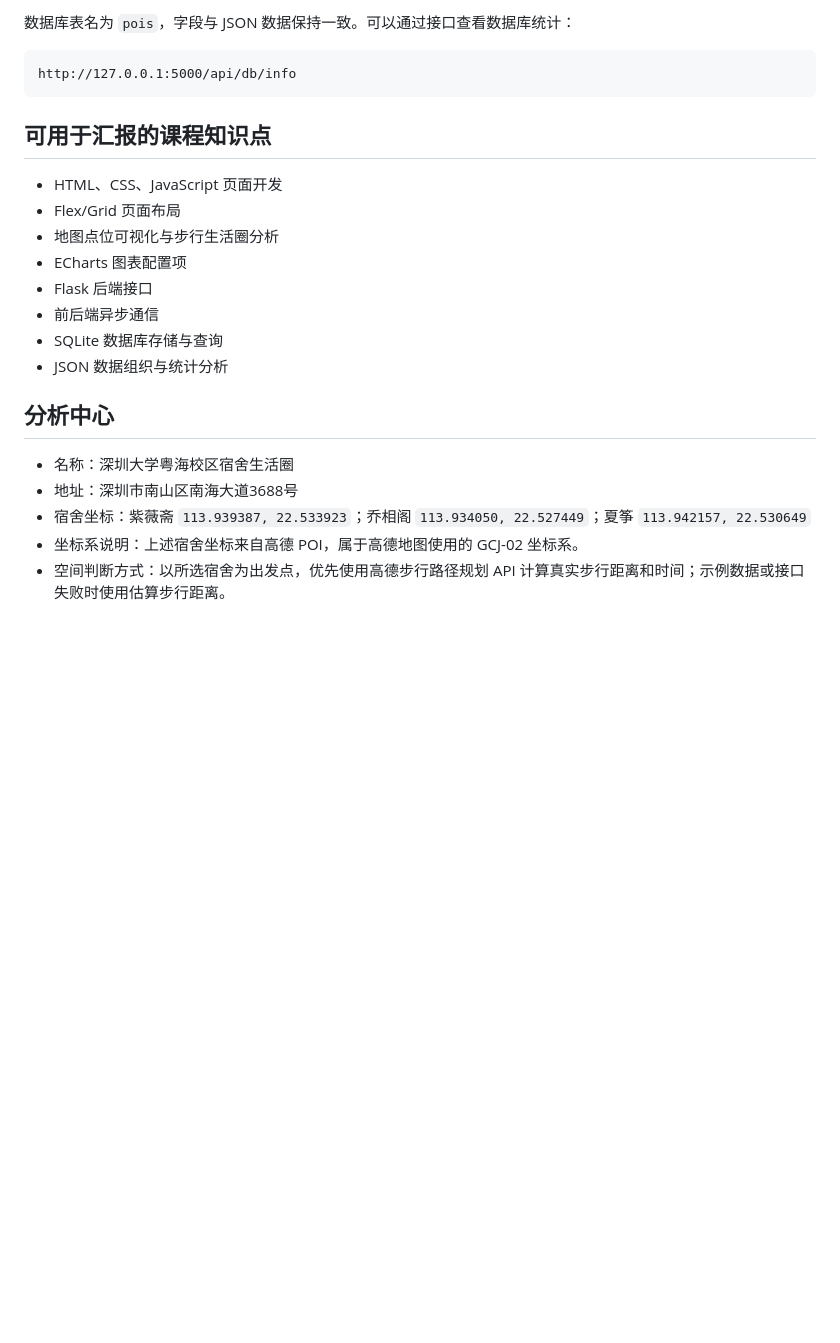
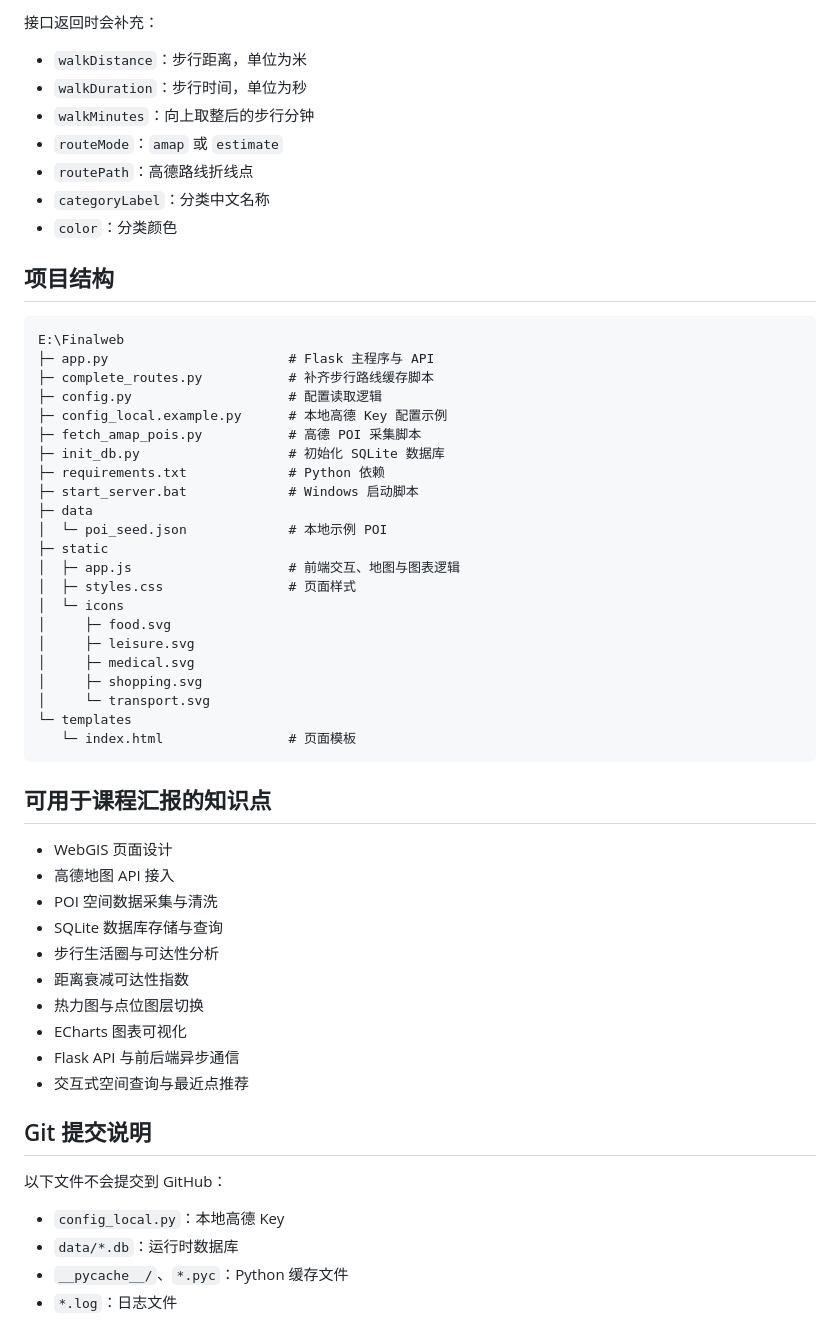
Before and after one commit to xyzaimerlavie/SZU-LifeScope, a Markdown page: README.md, the part around one of its changes. Rendered like a GitHub page; blank space fills up the shorter version.

Commit message:
Update project README

````diff
--- a/README.md
+++ b/README.md
@@ -79,27 +166,61 @@ http://127.0.0.1:5000/api/db/info
 - `lng` / `lat`：经纬度
 - `source`：数据来源
 
-数据库表名为 `pois`，字段与 JSON 数据保持一致。可以通过接口查看数据库统计：
+接口返回时会补充：
+
+- `walkDistance`：步行距离，单位为米
+- `walkDuration`：步行时间，单位为秒
+- `walkMinutes`：向上取整后的步行分钟
+- `routeMode`：`amap` 或 `estimate`
+- `routePath`：高德路线折线点
+- `categoryLabel`：分类中文名称
+- `color`：分类颜色
+
+## 项目结构
 
 ```text
-http://127.0.0.1:5000/api/db/info
+E:\Finalweb
+├─ app.py                       # Flask 主程序与 API
+├─ complete_routes.py           # 补齐步行路线缓存脚本
+├─ config.py                    # 配置读取逻辑
+├─ config_local.example.py      # 本地高德 Key 配置示例
+├─ fetch_amap_pois.py           # 高德 POI 采集脚本
+├─ init_db.py                   # 初始化 SQLite 数据库
+├─ requirements.txt             # Python 依赖
+├─ start_server.bat             # Windows 启动脚本
+├─ data
+│  └─ poi_seed.json             # 本地示例 POI
+├─ static
+│  ├─ app.js                    # 前端交互、地图与图表逻辑
+│  ├─ styles.css                # 页面样式
+│  └─ icons
+│     ├─ food.svg
+│     ├─ leisure.svg
+│     ├─ medical.svg
+│     ├─ shopping.svg
+│     └─ transport.svg
+└─ templates
+   └─ index.html                # 页面模板
 ```
 
-## 可用于汇报的课程知识点
+## 可用于课程汇报的知识点
 
-- HTML、CSS、JavaScript 页面开发
-- Flex/Grid 页面布局
-- 地图点位可视化与步行生活圈分析
-- ECharts 图表配置项
-- Flask 后端接口
-- 前后端异步通信
+- WebGIS 页面设计
+- 高德地图 API 接入
+- POI 空间数据采集与清洗
 - SQLite 数据库存储与查询
-- JSON 数据组织与统计分析
+- 步行生活圈与可达性分析
+- 距离衰减可达性指数
+- 热力图与点位图层切换
+- ECharts 图表可视化
+- Flask API 与前后端异步通信
+- 交互式空间查询与最近点推荐
 
-## 分析中心
+## Git 提交说明
 
-- 名称：深圳大学粤海校区宿舍生活圈
-- 地址：深圳市南山区南海大道3688号
-- 宿舍坐标：紫薇斋 `113.939387, 22.533923`；乔相阁 `113.934050, 22.527449`；夏筝 `113.942157, 22.530649`
-- 坐标系说明：上述宿舍坐标来自高德 POI，属于高德地图使用的 GCJ-02 坐标系。
-- 空间判断方式：以所选宿舍为出发点，优先使用高德步行路径规划 API 计算真实步行距离和时间；示例数据或接口失败时使用估算步行距离。
+以下文件不会提交到 GitHub：
+
+- `config_local.py`：本地高德 Key
+- `data/*.db`：运行时数据库
+- `__pycache__/`、`*.pyc`：Python 缓存文件
+- `*.log`：日志文件
````
Also changed, not shown: other parts of README.md (+114 -27 lines).
